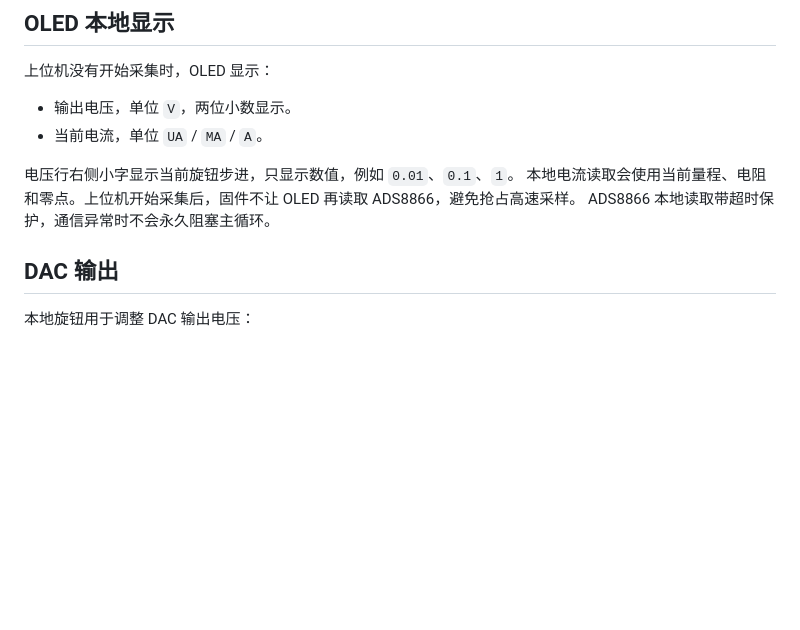
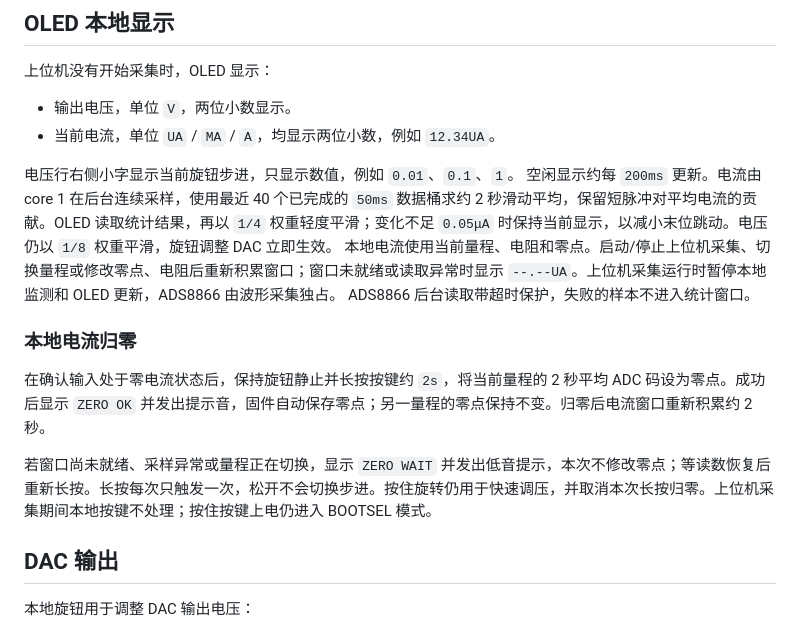
Before and after one commit to txp666/MicroScope-Power, a Markdown page: docs/operation.md, the part around the change. Drawn GitHub-style; blank space fills up the shorter version.

```diff
--- a/docs/operation.md
+++ b/docs/operation.md
@@ -124,11 +124,18 @@ SET_SENSE_MOHM_RANGE 10 <小量程电阻mΩ>
 上位机没有开始采集时，OLED 显示：
 
 - 输出电压，单位 `V`，两位小数显示。
-- 当前电流，单位 `UA` / `MA` / `A`。
+- 当前电流，单位 `UA` / `MA` / `A`，均显示两位小数，例如 `12.34UA`。
 
 电压行右侧小字显示当前旋钮步进，只显示数值，例如 `0.01`、`0.1`、`1`。
-本地电流读取会使用当前量程、电阻和零点。上位机开始采集后，固件不让 OLED 再读取 ADS8866，避免抢占高速采样。
-ADS8866 本地读取带超时保护，通信异常时不会永久阻塞主循环。
+空闲显示约每 `200ms` 更新。电流由 core 1 在后台连续采样，使用最近 40 个已完成的 `50ms` 数据桶求约 2 秒滑动平均，保留短脉冲对平均电流的贡献。OLED 读取统计结果，再以 `1/4` 权重轻度平滑；变化不足 `0.05μA` 时保持当前显示，以减小末位跳动。电压仍以 `1/8` 权重平滑，旋钮调整 DAC 立即生效。
+本地电流使用当前量程、电阻和零点。启动/停止上位机采集、切换量程或修改零点、电阻后重新积累窗口；窗口未就绪或读取异常时显示 `--.--UA`。上位机采集运行时暂停本地监测和 OLED 更新，ADS8866 由波形采集独占。
+ADS8866 后台读取带超时保护，失败的样本不进入统计窗口。
+
+### 本地电流归零
+
+在确认输入处于零电流状态后，保持旋钮静止并长按按键约 `2s`，将当前量程的 2 秒平均 ADC 码设为零点。成功后显示 `ZERO OK` 并发出提示音，固件自动保存零点；另一量程的零点保持不变。归零后电流窗口重新积累约 2 秒。
+
+若窗口尚未就绪、采样异常或量程正在切换，显示 `ZERO WAIT` 并发出低音提示，本次不修改零点；等读数恢复后重新长按。长按每次只触发一次，松开不会切换步进。按住旋转仍用于快速调压，并取消本次长按归零。上位机采集期间本地按键不处理；按住按键上电仍进入 BOOTSEL 模式。
 
 ## DAC 输出
 
```
Also changed, not shown: README.md (+10 -1 lines), docs/wiring.md (+5 -2 lines), images/program-framework.png (added), 16 other files.
